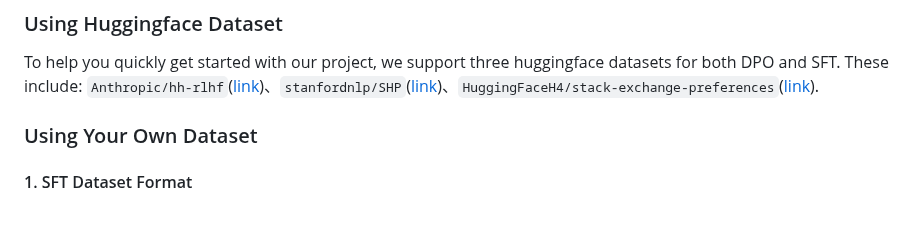
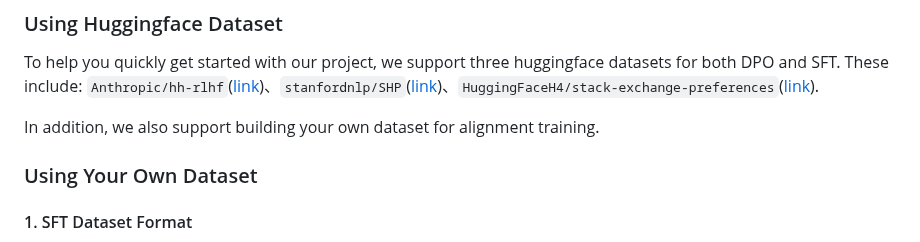
Before and after one commit to zht8506/Minimal-LLM-Alignment, a Markdown page: README.md, the part around the change. GitHub-like rendering; blank space fills up the shorter version.

````diff
--- a/README.md
+++ b/README.md
@@ -51,6 +51,8 @@ python train.py config.yml --overrides lr=2e-5 batch_size=32
 ### Using Huggingface Dataset
 
 To help you quickly get started with our project, we support three huggingface datasets for both DPO and SFT. These include: ```Anthropic/hh-rlhf```([link](https://huggingface.co/datasets/Anthropic/hh-rlhf))、```stanfordnlp/SHP```([link](https://huggingface.co/datasets/stanfordnlp/SHP))、```HuggingFaceH4/stack-exchange-preferences```([link](https://huggingface.co/datasets/HuggingFaceH4/stack-exchange-preferences)).
+
+In addition, we also support building your own dataset for alignment training.
 
 ### Using Your Own Dataset
 #### 1. SFT Dataset Format
````
